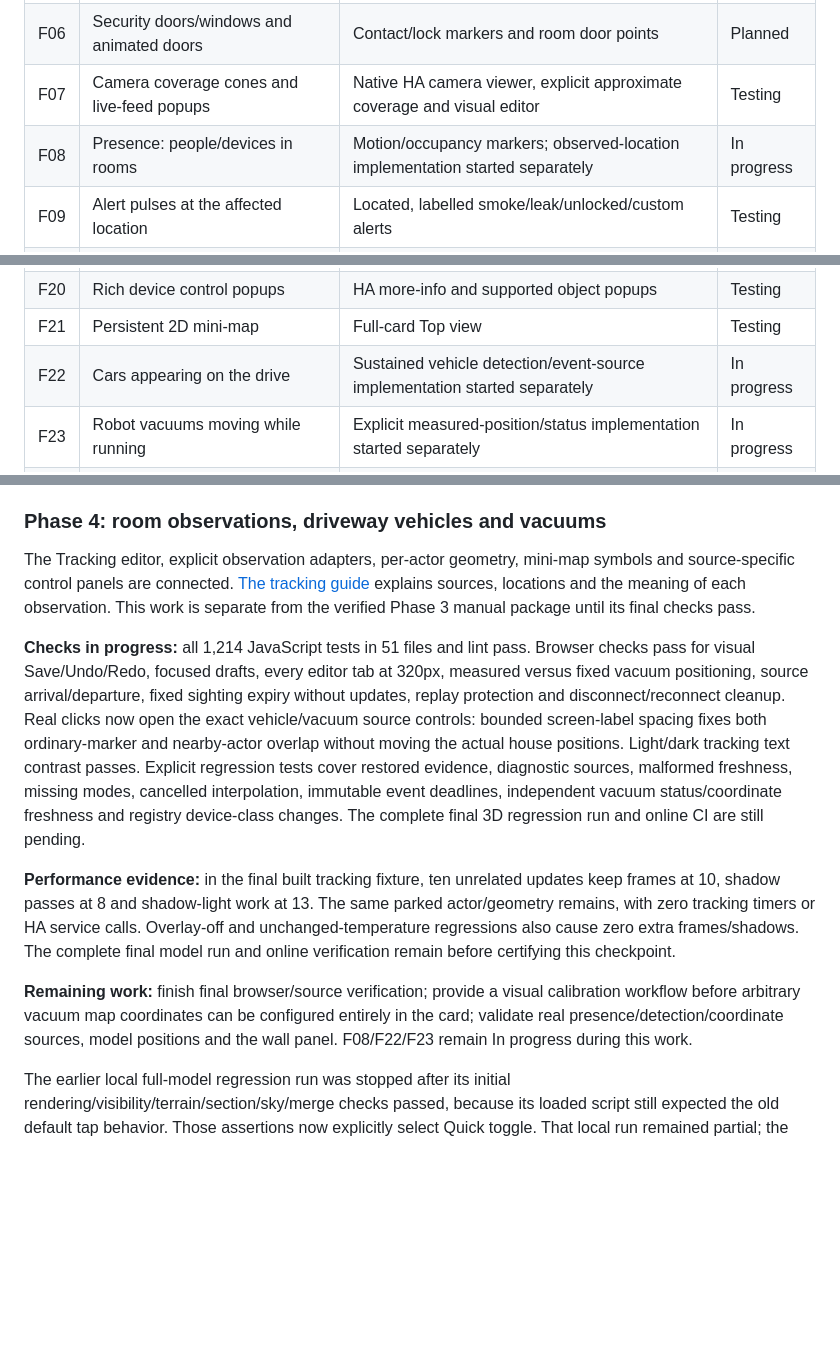
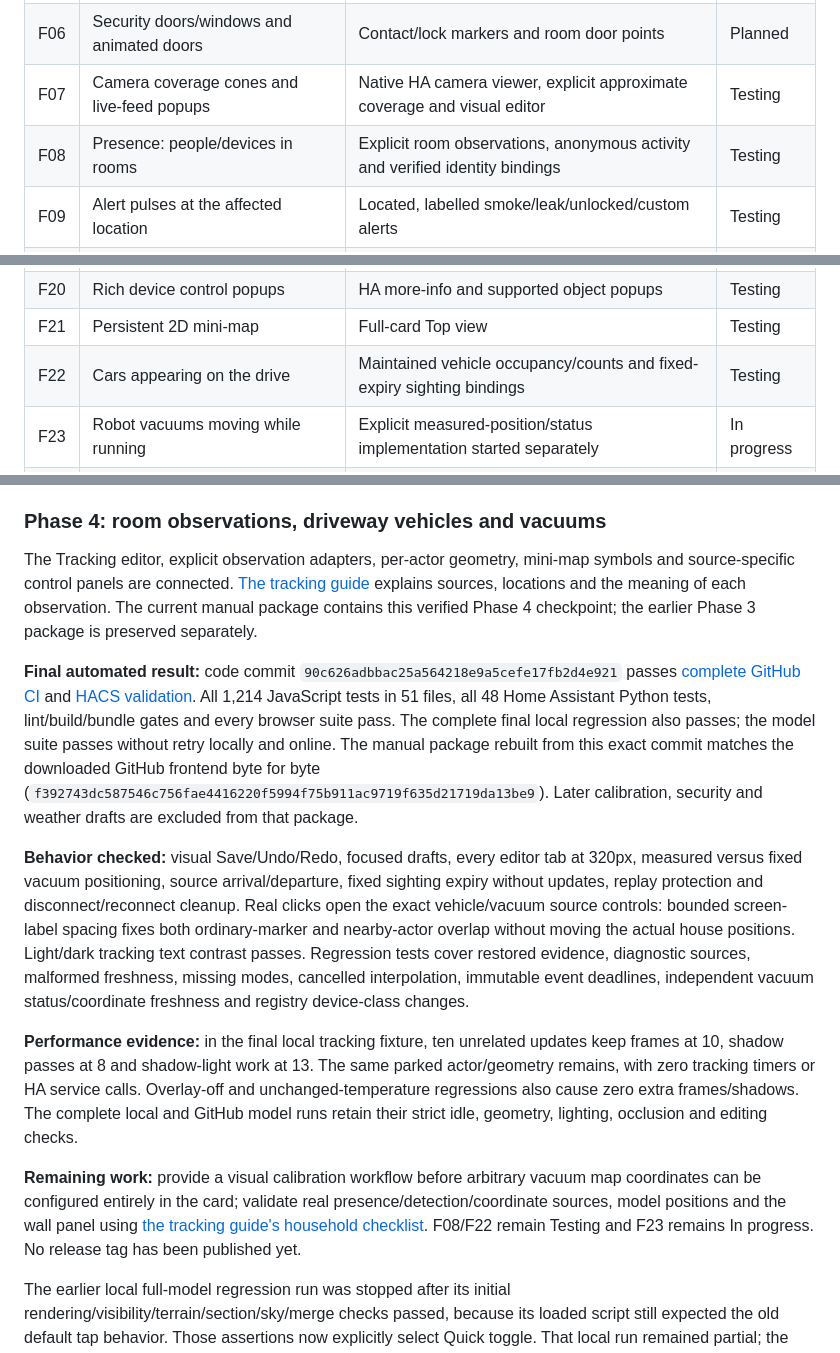
Before and after one commit to gregtaylor1993/taylors-3d, a Markdown page: REQUIREMENTS_AND_FEATURES.md, 3 parts joined by grey strips. Drawn GitHub-style; blank space fills up the shorter version.

Commit message:
Record verified tracking checkpoint

```diff
--- a/REQUIREMENTS_AND_FEATURES.md
+++ b/REQUIREMENTS_AND_FEATURES.md
@@ -33,7 +33,7 @@ For each implementation, update its status, record the changed behavior, link it
 | F05 | Temperature, power and energy views | Sensor readings, conversion, floor overlays and visual bindings | Testing |
 | F06 | Security doors/windows and animated doors | Contact/lock markers and room door points | Planned |
 | F07 | Camera coverage cones and live-feed popups | Native HA camera viewer, explicit approximate coverage and visual editor | Testing |
-| F08 | Presence: people/devices in rooms | Motion/occupancy markers; observed-location implementation started separately | In progress |
+| F08 | Presence: people/devices in rooms | Explicit room observations, anonymous activity and verified identity bindings | Testing |
 | F09 | Alert pulses at the affected location | Located, labelled smoke/leak/unlocked/custom alerts | Testing |
 | F10 | Actual sun plus rain, clouds and snow | Automatic sun/day/night and moon already exist | Planned |
 | F11 | Hue colour/brightness lighting the rooms | Real coloured lamps and a bounded light pool | Planned |
@@ -47,7 +47,7 @@ For each implementation, update its status, record the changed behavior, link it
 | F19 | Bottom bubble navigation bar | Top toolbar and view chips | Testing |
 | F20 | Rich device control popups | HA more-info and supported object popups | Testing |
 | F21 | Persistent 2D mini-map | Full-card Top view | Testing |
-| F22 | Cars appearing on the drive | Sustained vehicle detection/event-source implementation started separately | In progress |
+| F22 | Cars appearing on the drive | Maintained vehicle occupancy/counts and fixed-expiry sighting bindings | Testing |
 | F23 | Robot vacuums moving while running | Explicit measured-position/status implementation started separately | In progress |
 | F24 | Horizontal split floors and vertical layers | Individual floors, All and section views | Planned |
 | F25 | Translations, preview, screenshots and bundle checks | English service strings, mock HA, screenshots and source/bundle gates | In progress |
@@ -452,13 +453,15 @@ F07 remains Testing for these household checks. F17 remains In progress as each
 
 ### Phase 4: room observations, driveway vehicles and vacuums
 
-The Tracking editor, explicit observation adapters, per-actor geometry, mini-map symbols and source-specific control panels are connected. [The tracking guide](docs/TRACKING-GUIDE.md) explains sources, locations and the meaning of each observation. This work is separate from the verified Phase 3 manual package until its final checks pass.
+The Tracking editor, explicit observation adapters, per-actor geometry, mini-map symbols and source-specific control panels are connected. [The tracking guide](docs/TRACKING-GUIDE.md) explains sources, locations and the meaning of each observation. The current manual package contains this verified Phase 4 checkpoint; the earlier Phase 3 package is preserved separately.
 
-**Checks in progress:** all 1,214 JavaScript tests in 51 files and lint pass. Browser checks pass for visual Save/Undo/Redo, focused drafts, every editor tab at 320px, measured versus fixed vacuum positioning, source arrival/departure, fixed sighting expiry without updates, replay protection and disconnect/reconnect cleanup. Real clicks now open the exact vehicle/vacuum source controls: bounded screen-label spacing fixes both ordinary-marker and nearby-actor overlap without moving the actual house positions. Light/dark tracking text contrast passes. Explicit regression tests cover restored evidence, diagnostic sources, malformed freshness, missing modes, cancelled interpolation, immutable event deadlines, independent vacuum status/coordinate freshness and registry device-class changes. The complete final 3D regression run and online CI are still pending.
+**Final automated result:** code commit `90c626adbbac25a564218e9a5cefe17fb2d4e921` passes [complete GitHub CI](https://github.com/gregtaylor1993/taylors-3d/actions/runs/37252425200) and [HACS validation](https://github.com/gregtaylor1993/taylors-3d/actions/runs/37252425209). All 1,214 JavaScript tests in 51 files, all 48 Home Assistant Python tests, lint/build/bundle gates and every browser suite pass. The complete final local regression also passes; the model suite passes without retry locally and online. The manual package rebuilt from this exact commit matches the downloaded GitHub frontend byte for byte (`f392743dc587546c756fae4416220f5994f75b911ac9719f635d21719da13be9`). Later calibration, security and weather drafts are excluded from that package.
 
-**Performance evidence:** in the final built tracking fixture, ten unrelated updates keep frames at 10, shadow passes at 8 and shadow-light work at 13. The same parked actor/geometry remains, with zero tracking timers or HA service calls. Overlay-off and unchanged-temperature regressions also cause zero extra frames/shadows. The complete final model run and online verification remain before certifying this checkpoint.
+**Behavior checked:** visual Save/Undo/Redo, focused drafts, every editor tab at 320px, measured versus fixed vacuum positioning, source arrival/departure, fixed sighting expiry without updates, replay protection and disconnect/reconnect cleanup. Real clicks open the exact vehicle/vacuum source controls: bounded screen-label spacing fixes both ordinary-marker and nearby-actor overlap without moving the actual house positions. Light/dark tracking text contrast passes. Regression tests cover restored evidence, diagnostic sources, malformed freshness, missing modes, cancelled interpolation, immutable event deadlines, independent vacuum status/coordinate freshness and registry device-class changes.
 
-**Remaining work:** finish final browser/source verification; provide a visual calibration workflow before arbitrary vacuum map coordinates can be configured entirely in the card; validate real presence/detection/coordinate sources, model positions and the wall panel. F08/F22/F23 remain In progress during this work.
+**Performance evidence:** in the final local tracking fixture, ten unrelated updates keep frames at 10, shadow passes at 8 and shadow-light work at 13. The same parked actor/geometry remains, with zero tracking timers or HA service calls. Overlay-off and unchanged-temperature regressions also cause zero extra frames/shadows. The complete local and GitHub model runs retain their strict idle, geometry, lighting, occlusion and editing checks.
+
+**Remaining work:** provide a visual calibration workflow before arbitrary vacuum map coordinates can be configured entirely in the card; validate real presence/detection/coordinate sources, model positions and the wall panel using [the tracking guide's household checklist](docs/TRACKING-GUIDE.md#check-in-your-home-assistant). F08/F22 remain Testing and F23 remains In progress. No release tag has been published yet.
 
 The earlier local full-model regression run was stopped after its initial rendering/visibility/terrain/section/sky/merge checks passed, because its loaded script still expected the old default tap behavior. Those assertions now explicitly select Quick toggle. That local run remained partial; the final GitHub CI subsequently completed and passed the entire model suite.
 
```
Also changed, not shown: other parts of REQUIREMENTS_AND_FEATURES.md (+1 -0 lines).
